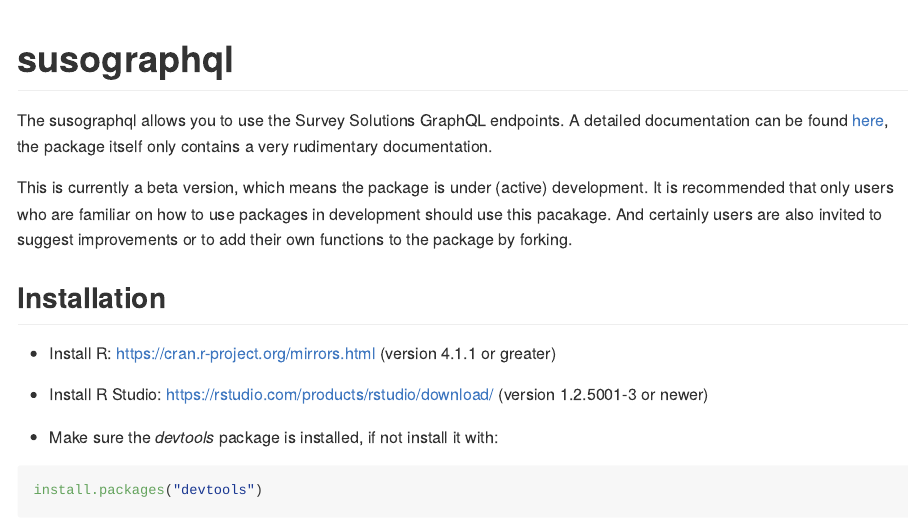
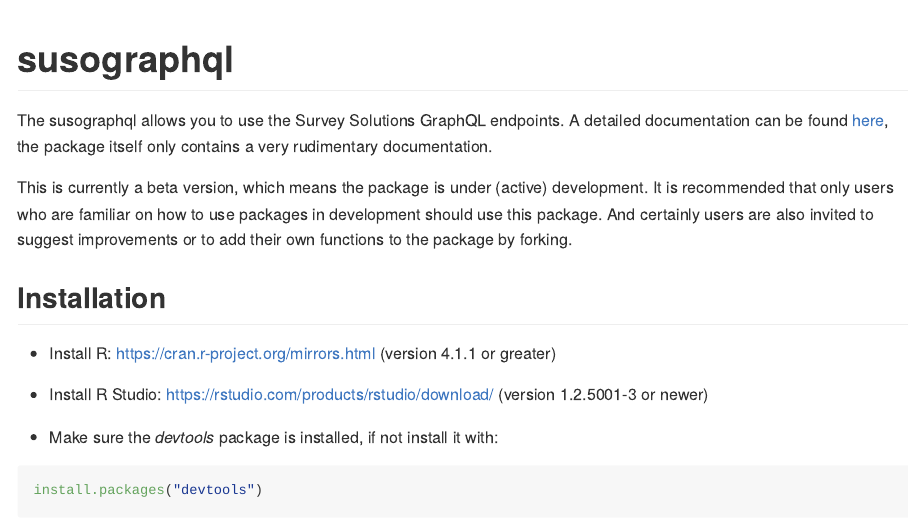
Before and after one commit to michael-cw/susographql, an R Markdown document (README.Rmd): the page in a window 1100 px wide, from its top. The pictures show the output file README.md that the author committed with the source, drawn offline in the style of GitHub; badge pictures from the web are left out.

Commit message:
corrections to readme

```diff
--- a/README.Rmd
+++ b/README.Rmd
@@ -21,7 +21,7 @@
 
 The susographql allows you to use the Survey Solutions GraphQL endpoints. A detailed documentation can be found [here](https://demo.mysurvey.solutions/graphql/), the package itself only contains a very rudimentary documentation.
 
-This is currently a beta version, which means the package is under (active) development. It is recommended that only users who are familiar on how to use packages in development should use this pacakage. And certainly users are also invited to suggest improvements or to add their own functions to the package by forking.
+This is currently a beta version, which means the package is under (active) development. It is recommended that only users who are familiar on how to use packages in development should use this package. And certainly users are also invited to suggest improvements or to add their own functions to the package by forking.
 
 ## Installation
 
```
Also changed, not shown: README.md.
